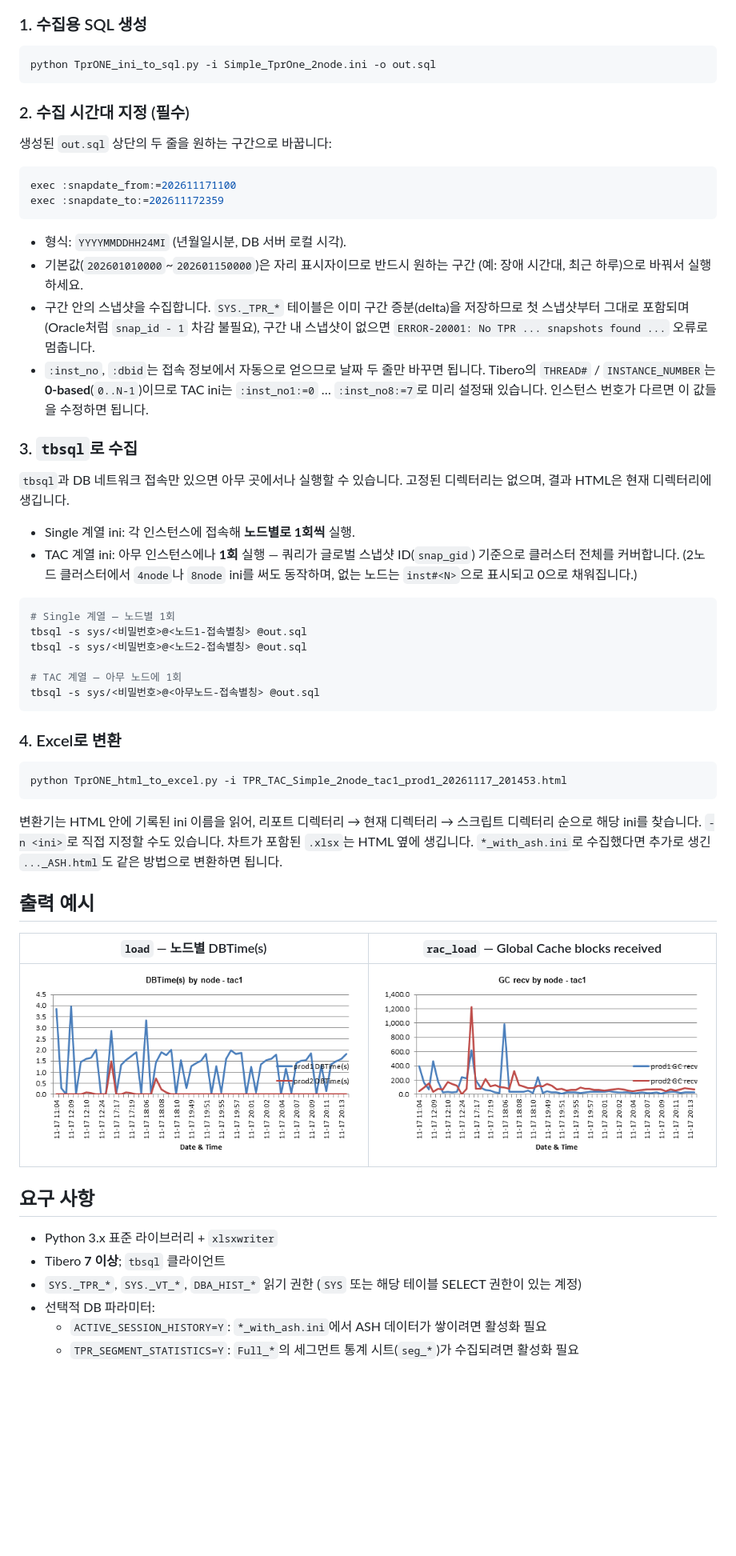
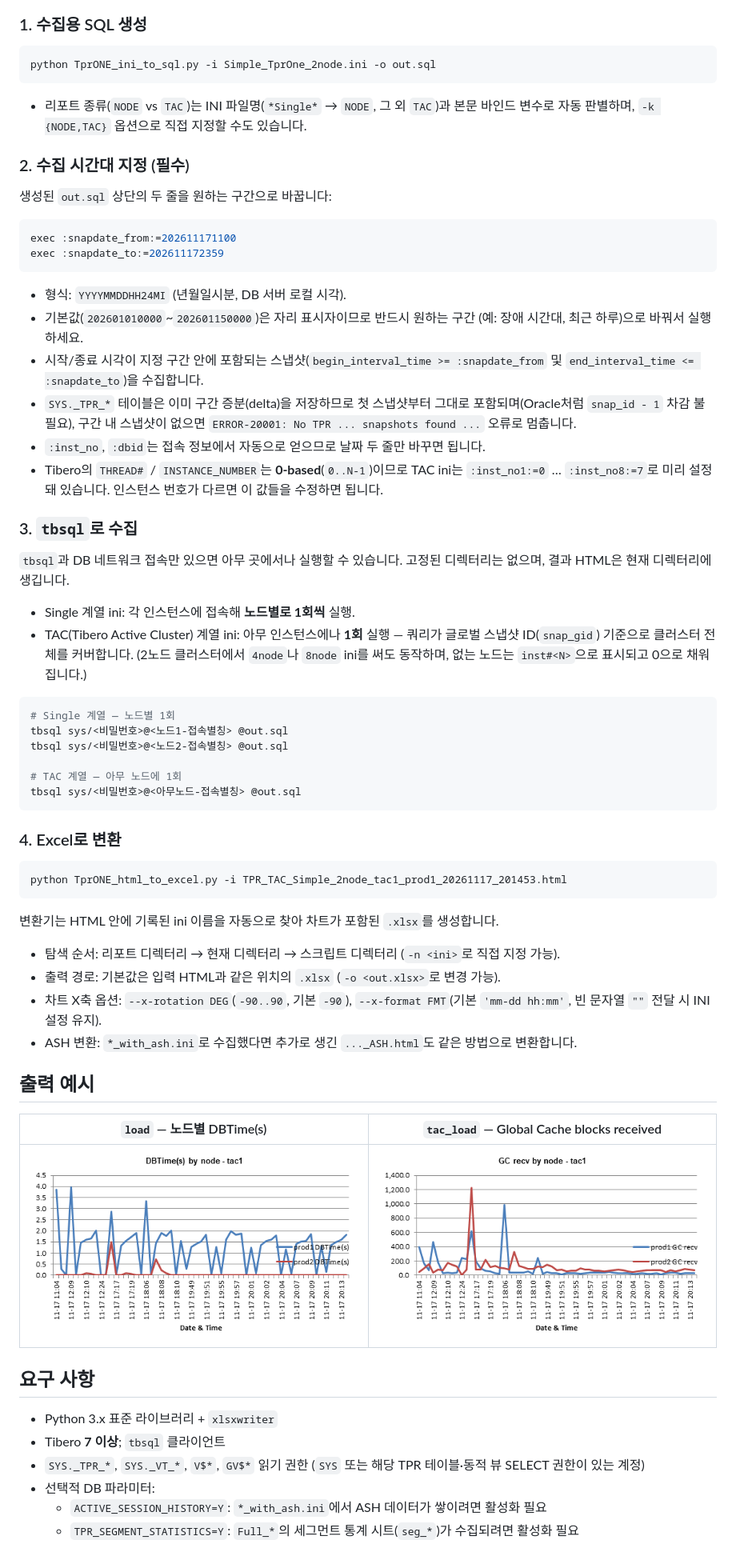
Before and after one commit to YeonHongMin/Oracle-AWR-Tibero-TPR-To-Excel, a Markdown page: Tibero/README_ko.md, the part around the change. Shown at 80% size. GitHub-like rendering; blank space fills up the shorter version.

````diff
--- a/Tibero/README_ko.md
+++ b/Tibero/README_ko.md
@@ -23,6 +23,8 @@ INI ──TprONE_ini_to_sql.py──▶ .sql ──tbsql(spool HTML)──▶ .h
 python TprONE_ini_to_sql.py -i Simple_TprOne_2node.ini -o out.sql
 ```
 
+- 리포트 종류(`NODE` vs `TAC`)는 INI 파일명(`*Single*` → `NODE`, 그 외 `TAC`)과 본문 바인드 변수로 자동 판별하며, `-k {NODE,TAC}` 옵션으로 직접 지정할 수도 있습니다.
+
 ### 2. 수집 시간대 지정 (필수)
 
 생성된 `out.sql` 상단의 두 줄을 원하는 구간으로 바꿉니다:
@@ -35,11 +37,13 @@ exec :snapdate_to:=202611172359
 - 형식: `YYYYMMDDHH24MI` (년월일시분, DB 서버 로컬 시각).
 - 기본값(`202601010000`~`202601150000`)은 자리 표시자이므로 반드시 원하는 구간
   (예: 장애 시간대, 최근 하루)으로 바꿔서 실행하세요.
-- 구간 안의 스냅샷을 수집합니다. `SYS._TPR_*` 테이블은 이미 구간 증분(delta)을
-  저장하므로 첫 스냅샷부터 그대로 포함되며(Oracle처럼 `snap_id - 1` 차감 불필요),
-  구간 내 스냅샷이 없으면 `ERROR-20001: No TPR ... snapshots found ...` 오류로 멈춥니다.
+- 시작/종료 시각이 지정 구간 안에 포함되는 스냅샷(`begin_interval_time >= :snapdate_from`
+  및 `end_interval_time <= :snapdate_to`)을 수집합니다.
+- `SYS._TPR_*` 테이블은 이미 구간 증분(delta)을 저장하므로 첫 스냅샷부터 그대로
+  포함되며(Oracle처럼 `snap_id - 1` 차감 불필요), 구간 내 스냅샷이 없으면
+  `ERROR-20001: No TPR ... snapshots found ...` 오류로 멈춥니다.
 - `:inst_no`, `:dbid`는 접속 정보에서 자동으로 얻으므로 날짜 두 줄만 바꾸면 됩니다.
-  Tibero의 `THREAD#` / `INSTANCE_NUMBER`는 **0-based**(`0..N-1`)이므로 TAC ini는
+- Tibero의 `THREAD#` / `INSTANCE_NUMBER`는 **0-based**(`0..N-1`)이므로 TAC ini는
   `:inst_no1:=0` … `:inst_no8:=7`로 미리 설정돼 있습니다. 인스턴스 번호가 다르면
   이 값들을 수정하면 됩니다.
 
@@ -49,18 +53,18 @@ exec :snapdate_to:=202611172359
 디렉터리는 없으며, 결과 HTML은 현재 디렉터리에 생깁니다.
 
 - Single 계열 ini: 각 인스턴스에 접속해 **노드별로 1회씩** 실행.
-- TAC 계열 ini: 아무 인스턴스에나 **1회** 실행 — 쿼리가 글로벌 스냅샷 ID(`snap_gid`)
+- TAC(Tibero Active Cluster) 계열 ini: 아무 인스턴스에나 **1회** 실행 — 쿼리가 글로벌 스냅샷 ID(`snap_gid`)
   기준으로 클러스터 전체를 커버합니다.
   (2노드 클러스터에서 `4node`나 `8node` ini를 써도 동작하며, 없는 노드는 `inst#<N>`으로
   표시되고 0으로 채워집니다.)
 
 ```bash
 # Single 계열 — 노드별 1회
-tbsql -s sys/<비밀번호>@<노드1-접속별칭> @out.sql
-tbsql -s sys/<비밀번호>@<노드2-접속별칭> @out.sql
+tbsql sys/<비밀번호>@<노드1-접속별칭> @out.sql
+tbsql sys/<비밀번호>@<노드2-접속별칭> @out.sql
 
 # TAC 계열 — 아무 노드에 1회
-tbsql -s sys/<비밀번호>@<아무노드-접속별칭> @out.sql
+tbsql sys/<비밀번호>@<아무노드-접속별칭> @out.sql
 ```
 
 ### 4. Excel로 변환
@@ -69,22 +73,24 @@ tbsql -s sys/<비밀번호>@<아무노드-접속별칭> @out.sql
 python TprONE_html_to_excel.py -i TPR_TAC_Simple_2node_tac1_prod1_20261117_201453.html
 ```
 
-변환기는 HTML 안에 기록된 ini 이름을 읽어, 리포트 디렉터리 → 현재 디렉터리 →
-스크립트 디렉터리 순으로 해당 ini를 찾습니다. `-n <ini>`로 직접 지정할 수도 있습니다.
-차트가 포함된 `.xlsx`는 HTML 옆에 생깁니다. `*_with_ash.ini`로 수집했다면 추가로 생긴
-`..._ASH.html`도 같은 방법으로 변환하면 됩니다.
+변환기는 HTML 안에 기록된 ini 이름을 자동으로 찾아 차트가 포함된 `.xlsx`를 생성합니다.
+
+- 탐색 순서: 리포트 디렉터리 → 현재 디렉터리 → 스크립트 디렉터리 (`-n <ini>`로 직접 지정 가능).
+- 출력 경로: 기본값은 입력 HTML과 같은 위치의 `.xlsx` (`-o <out.xlsx>`로 변경 가능).
+- 차트 X축 옵션: `--x-rotation DEG`(`-90..90`, 기본 `-90`), `--x-format FMT`(기본 `'mm-dd hh:mm'`, 빈 문자열 `""` 전달 시 INI 설정 유지).
+- ASH 변환: `*_with_ash.ini`로 수집했다면 추가로 생긴 `..._ASH.html`도 같은 방법으로 변환합니다.
 
 ## 출력 예시
 
-| `load` — 노드별 DBTime(s) | `rac_load` — Global Cache blocks received |
+| `load` — 노드별 DBTime(s) | `tac_load` — Global Cache blocks received |
 |---|---|
-| ![load 차트](docs/images/load_1.png) | ![rac_load 차트](docs/images/rac_load_1.png) |
+| ![load 차트](docs/images/load_1.png) | ![tac_load 차트](docs/images/tac_load_1.png) |
 
 ## 요구 사항
 
 - Python 3.x 표준 라이브러리 + `xlsxwriter`
 - Tibero **7 이상**; `tbsql` 클라이언트
-- `SYS._TPR_*`, `SYS._VT_*`, `DBA_HIST_*` 읽기 권한 (`SYS` 또는 해당 테이블 SELECT 권한이 있는 계정)
+- `SYS._TPR_*`, `SYS._VT_*`, `V$*`, `GV$*` 읽기 권한 (`SYS` 또는 해당 TPR 테이블·동적 뷰 SELECT 권한이 있는 계정)
 - 선택적 DB 파라미터:
   - `ACTIVE_SESSION_HISTORY=Y`: `*_with_ash.ini`에서 ASH 데이터가 쌓이려면 활성화 필요
   - `TPR_SEGMENT_STATISTICS=Y`: `Full_*`의 세그먼트 통계 시트(`seg_*`)가 수집되려면 활성화 필요
````
Also changed, not shown: Oracle/docs/research_sysstat.md (deleted, +0 -246 lines), Oracle/docs/research_sysstat_exadata.md (deleted, +0 -214 lines), Tibero/README.md (+26 -19 lines), Tibero/docs/images/tac_load_1.png (renamed from Tibero/docs/images/rac_load_1.png), 15 other files.
